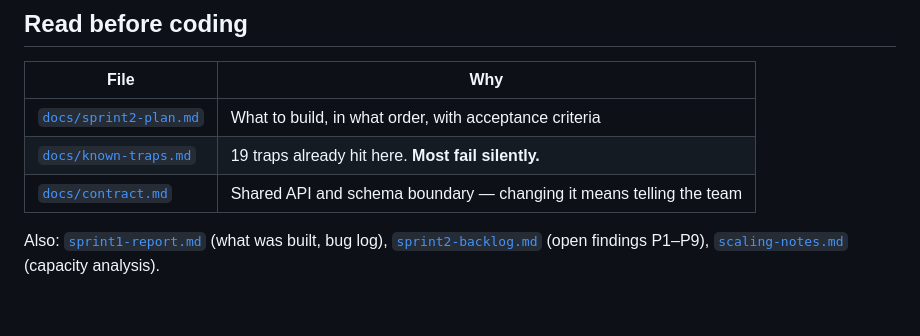
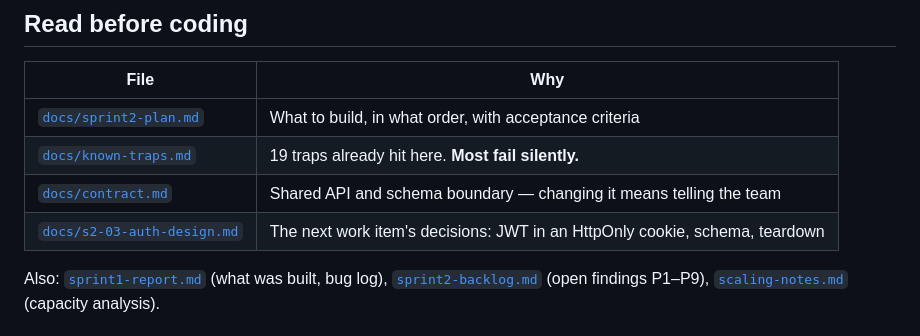
Before and after one commit to Flickpond/Media_player, a Markdown page: CLAUDE.md, the part around the change. Rendered like a GitHub page; blank space fills up the shorter version.

```diff
--- a/CLAUDE.md
+++ b/CLAUDE.md
@@ -22,6 +22,7 @@ deployment sits behind a shared-password nginx gate. That is S2-03.
 | [`docs/sprint2-plan.md`](docs/sprint2-plan.md) | What to build, in what order, with acceptance criteria |
 | [`docs/known-traps.md`](docs/known-traps.md) | 19 traps already hit here. **Most fail silently.** |
 | [`docs/contract.md`](docs/contract.md) | Shared API and schema boundary — changing it means telling the team |
+| [`docs/s2-03-auth-design.md`](docs/s2-03-auth-design.md) | The next work item's decisions: JWT in an HttpOnly cookie, schema, teardown |
 
 Also: [`sprint1-report.md`](docs/sprint1-report.md) (what was built, bug log),
 [`sprint2-backlog.md`](docs/sprint2-backlog.md) (open findings P1–P9),
```
Also changed, not shown: docs/s2-03-auth-design.md (added, +252 -0 lines), docs/sprint2-plan.md (+7 -1 lines).
